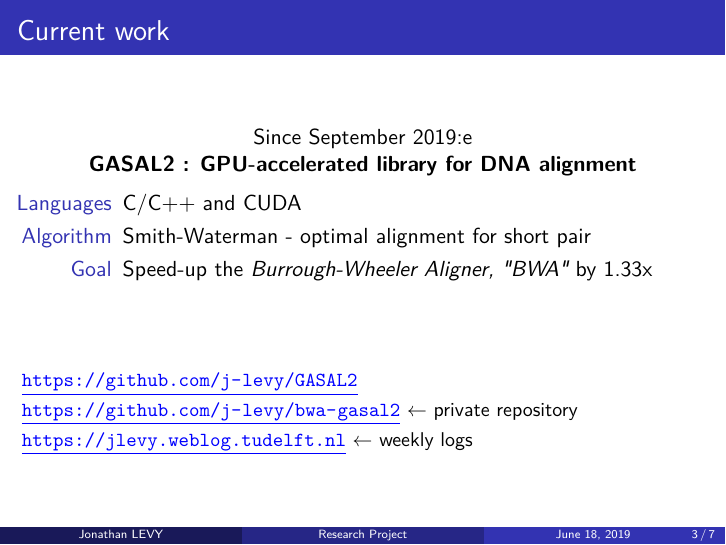
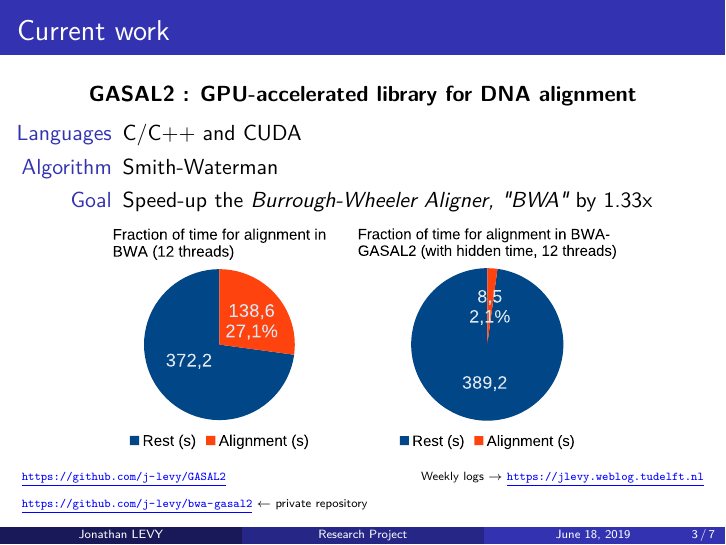
Before and after one commit to j-levy/mext_slideshow, LaTeX slides (main.tex, which reads 03-Current-work.tex): page 3 of 7. Compiled offline with XeLaTeX; a missing font is replaced by an installed copy or a similar font.

Commit message:
added pie charts for speedup

```diff
--- a/03-Current-work.tex
+++ b/03-Current-work.tex
@@ -2,8 +2,6 @@
 \begin{frame}{Current work}
 
 	\begin{center}
-		Since September 2019:e
-
 		\textbf{GASAL2 : GPU-accelerated library for DNA alignment}
 
 	\begin{columns}
@@ -11,26 +9,27 @@
 		\column{0.9\textwidth}
 		\begin{itemize}
 			\item[Languages] C/C++ and CUDA
-			\item[Algorithm] Smith-Waterman - optimal alignment for short pair
+			\item[Algorithm] Smith-Waterman
 			\item[Goal] Speed-up the \emph{Burrough-Wheeler Aligner, "BWA"} by 1.33x
 		\end{itemize}
 	\end{columns}
 
-	\bigskip
+	%\bigskip
 
-	\bigskip
+	%\bigskip
 	% add a picture here, like, speedup obtained
-
-	\bigskip
+		\includegraphics[height=0.35\textwidth]{share_bwa}
+		\includegraphics[height=0.35\textwidth]{share_bwa-gasal2}
+	%\bigskip
 
 
 	\end{center}
-	{
-		\small
-		\colurl{https://github.com/j-levy/GASAL2}
+\tiny
+ 		\colurl{https://github.com/j-levy/GASAL2} \hfill
+		Weekly logs $\rightarrow$ \colurl{https://jlevy.weblog.tudelft.nl}
+
 		\colurl{https://github.com/j-levy/bwa-gasal2} $\leftarrow$ private repository
-		\colurl{https://jlevy.weblog.tudelft.nl} $\leftarrow$ weekly logs
 
-	}
+
 
 \end{frame}
```
Also changed, not shown: main.pdf, share_bwa-gasal2.eps (added), share_bwa.eps (added).
